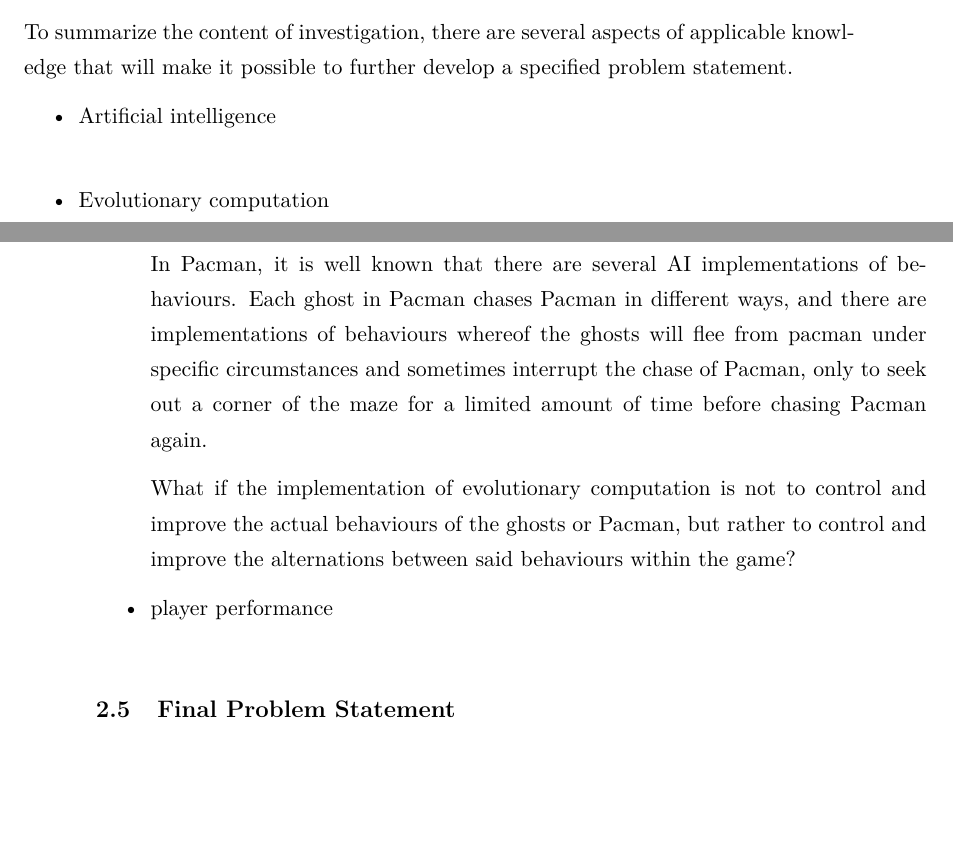
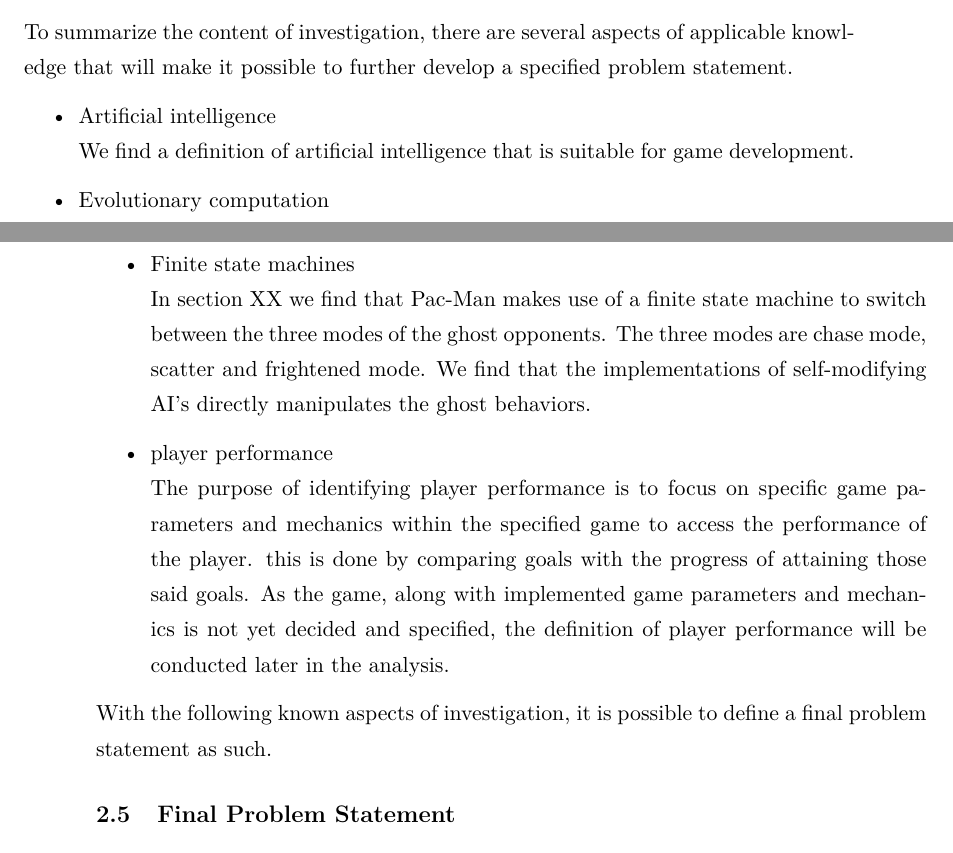
Before and after one commit to Borisln90/med5report, a LaTeX document (main.tex, which reads chapters/pre_analysis.tex): two parts of pages 14 and 15 of 33, joined at a grey line, cut so that both start at the same text, the shorter picture padded with empty space. Compiled offline with pdfLaTeX.

Commit message:
tissemand

```diff
--- a/chapters/pre_analysis.tex
+++ b/chapters/pre_analysis.tex
@@ -18,6 +18,8 @@ To summarize the content of investigation, there are several aspects of applicab
 
 \begin{itemize}
 \item Artificial intelligence\\
+We find a definition of artificial intelligence that is suitable for game development.
+
 \item Evolutionary computation\\
 in section \ref{section:selfmodifyingai},we account for the self-modifying AI opponent term and find that a possible method of self-modifications can be conducted by the use of complex adaptive systems(CAS).\\
 
@@ -26,13 +28,14 @@ within the field of biological computing, we find that evolutionary computation
 Additionally, as specified in section \ref{section:selfmodifyingai} we find evidence to support that it is indeed possible to implement a self modifying AI in Pacman, and find several examples of actual implementations of such.\\
 
 Based upon the research, there are evident examples of self-modifying AI's that is able to improve the performance of the actual ghost or Pacman AI by the use of evolutionary computation.
-
-In Pacman, it is well known that there are several AI implementations of behaviours. Each ghost in Pacman chases Pacman in different ways, and there are implementations of behaviours whereof the ghosts will flee from pacman under specific circumstances and sometimes interrupt the chase of Pacman, only to seek out a corner of the maze for a limited amount of time before chasing Pacman again.
-
-What if the implementation of evolutionary computation is not to control  and improve the actual behaviours of the ghosts or Pacman, but rather to control and improve the alternations between said behaviours within the game?
+\item Finite state machines\\
+In section XX we find that Pac-Man makes use of a finite state machine to switch between the three modes of the ghost opponents. The three modes are chase mode, scatter and frightened mode. We find that the implementations of self-modifying AI's directly manipulates the ghost behaviors.
 
 \item player performance\\
+The purpose of identifying player performance is to focus on specific game parameters and mechanics within the specified game to access the performance of the player. this is done by comparing goals with the progress of attaining those said goals. As the game, along with implemented game parameters and mechanics is not yet decided and specified, the definition of player performance will be conducted later in the analysis.
 \end{itemize}
+
+With the following known aspects of investigation, it is possible to define a final problem statement as such.
 
 
 \subsection{Final Problem Statement} \label{sec:finalproblemstatement}
```
